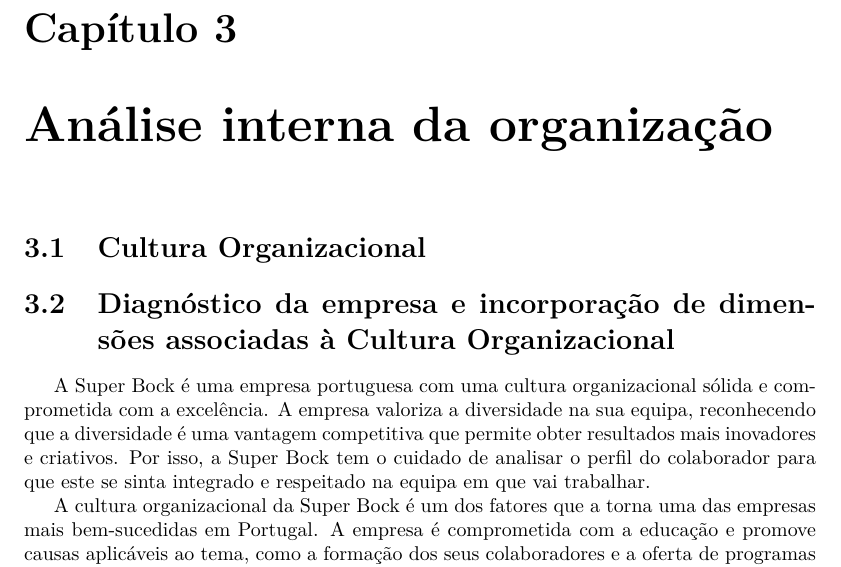
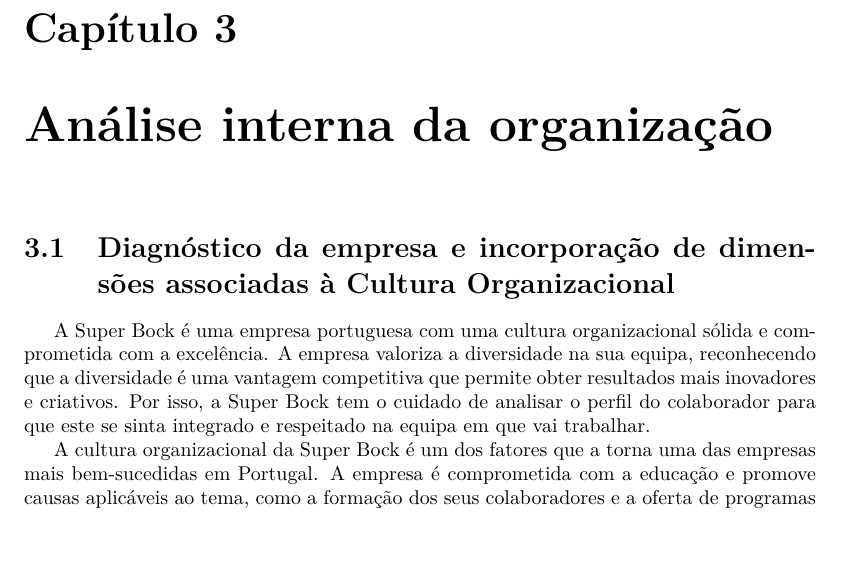
Before and after one commit to Norton1337/CORGA_2223, a LaTeX document (main.tex, which reads chapters/Chapter2.tex): part of page 7 of 17, cut so that both start at the same text. Compiled offline with pdfLaTeX.

Commit message:
removed unused section

```diff
--- a/chapters/Chapter2.tex
+++ b/chapters/Chapter2.tex
@@ -1,8 +1,5 @@
 \chapter{Análise interna da organização}
 \label{Chapter2} %for referencing in future use
-
-
-\section{Cultura Organizacional}
 
 \section{Diagnóstico da empresa e incorporação de dimensões associadas à Cultura Organizacional}
 
```
Also changed, not shown: main.pdf.
